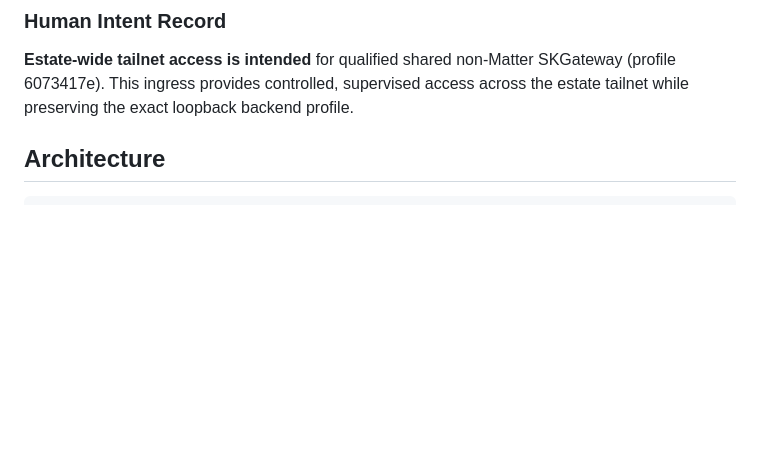
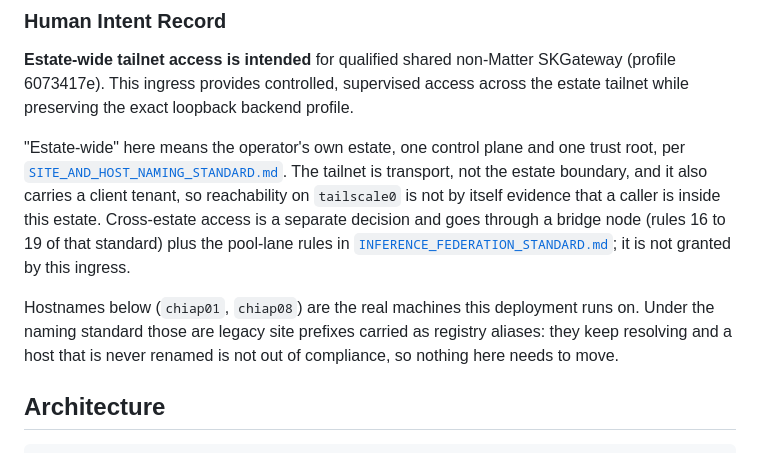
Before and after one commit to smilinTux/skgateway, a Markdown page: deploy/chiap01/README-tailnet-ingress.md, the part around the change. Rendered like a GitHub page; blank space fills up the shorter version.

```diff
--- a/deploy/chiap01/README-tailnet-ingress.md
+++ b/deploy/chiap01/README-tailnet-ingress.md
@@ -7,6 +7,10 @@ This deployment provides governed tailnet-only ingress for the qualified shared
 ### Human Intent Record
 
 **Estate-wide tailnet access is intended** for qualified shared non-Matter SKGateway (profile 6073417e). This ingress provides controlled, supervised access across the estate tailnet while preserving the exact loopback backend profile.
+
+"Estate-wide" here means the operator's own estate, one control plane and one trust root, per [`SITE_AND_HOST_NAMING_STANDARD.md`](https://github.com/smilinTux/sk-standards/blob/main/standards/SITE_AND_HOST_NAMING_STANDARD.md). The tailnet is transport, not the estate boundary, and it also carries a client tenant, so reachability on `tailscale0` is not by itself evidence that a caller is inside this estate. Cross-estate access is a separate decision and goes through a bridge node (rules 16 to 19 of that standard) plus the pool-lane rules in [`INFERENCE_FEDERATION_STANDARD.md`](https://github.com/smilinTux/sk-standards/blob/main/standards/INFERENCE_FEDERATION_STANDARD.md); it is not granted by this ingress.
+
+Hostnames below (`chiap01`, `chiap08`) are the real machines this deployment runs on. Under the naming standard those are legacy site prefixes carried as registry aliases: they keep resolving and a host that is never renamed is not out of compliance, so nothing here needs to move.
 
 ## Architecture
 
```
Also changed, not shown: CHANGELOG.md (+10 -0 lines), SOP.md (+59 -0 lines).
